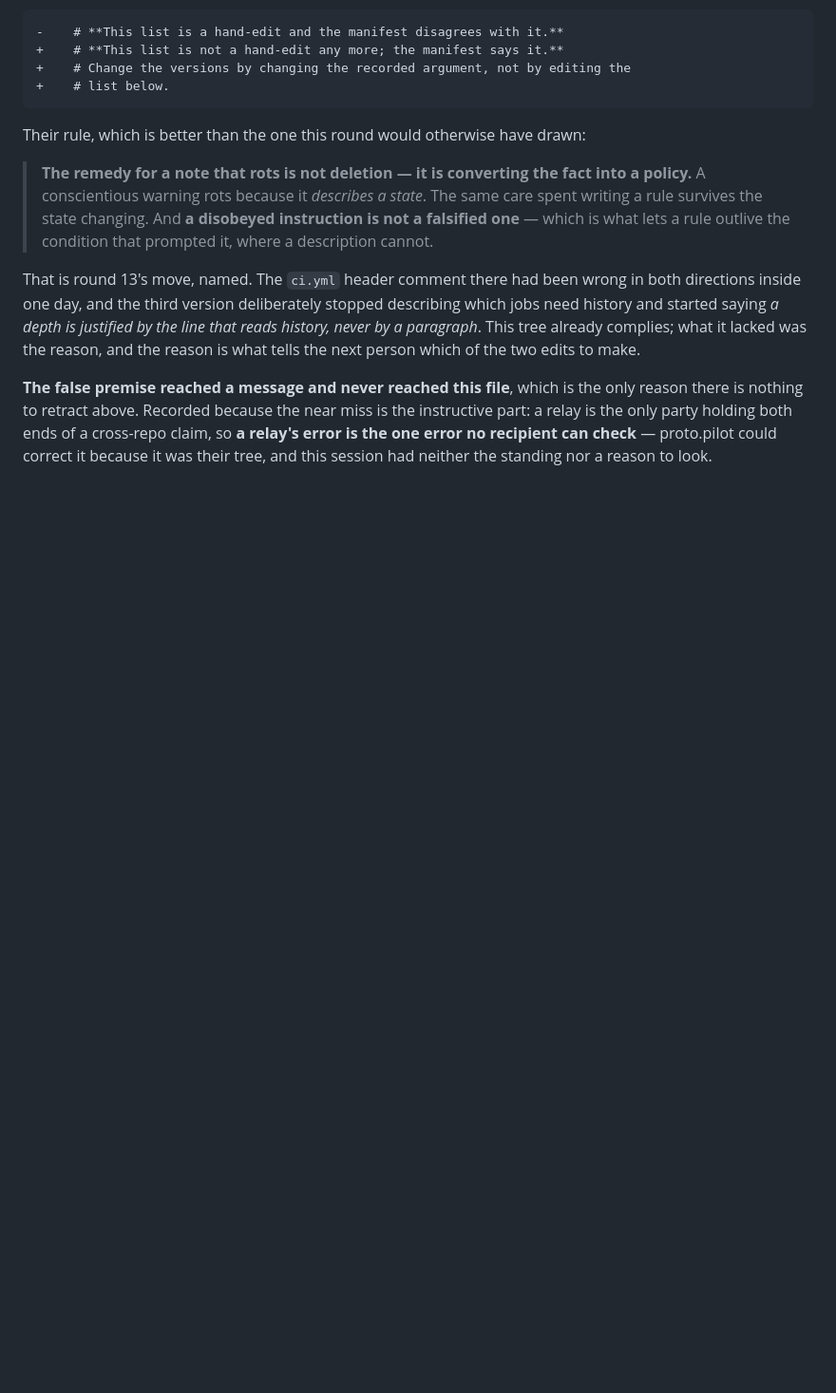
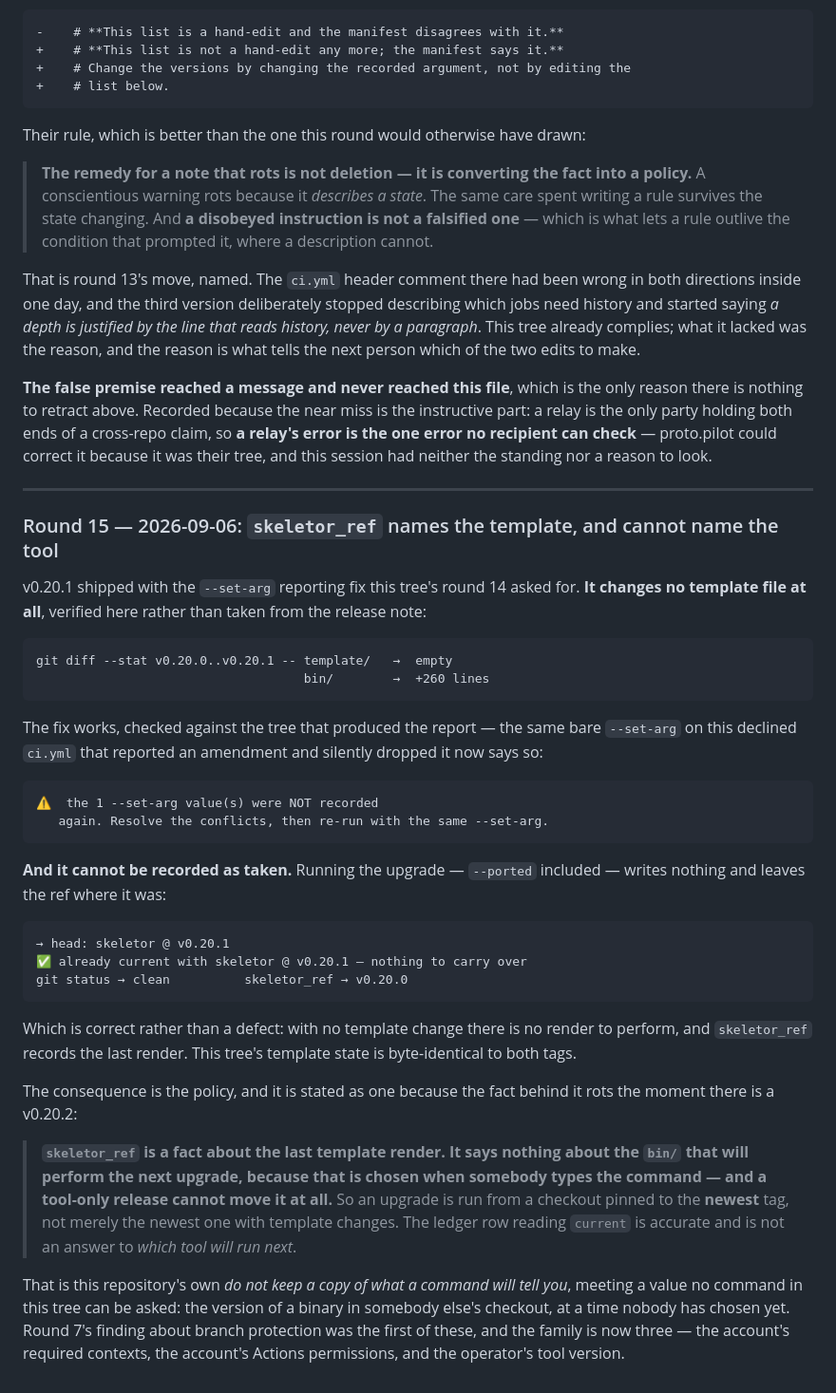
Before and after one commit to skyrowlabs/sky-boss, a Markdown page: docs/features/skeletor-adoption.md, the part around the change. Shown at 95% size. GitHub-like rendering; blank space fills up the shorter version.

Commit message:
docs(skeletor): the ref names the template and cannot name the tool
v0.20.1 carries the `--set-arg` reporting fix round 14 asked for, and
changes no template file — verified here rather than taken from the
note: `git diff --stat v0.20.0..v0.20.1 -- template/` is empty and the
whole diff is +260 lines under `bin/`.

The fix is confirmed against the tree that produced the report. The same
bare `--set-arg` on this declined ci.yml, which used to announce an
amendment and drop it in silence, now says the values were NOT recorded
and names the remedy.

It also cannot be recorded as taken. Running the upgrade with --ported
writes nothing and leaves the ref at v0.20.0, which is correct rather
than a defect: with no template change there is no render to perform,
and the ref records the last render. This tree is byte-identical to both
tags.

So the durable form is a policy, because the fact behind it rots the day
there is a v0.20.2: the ref is a fact about the last template render and
says nothing about the bin/ that performs the next upgrade, since that
is chosen when somebody types the command — and a tool-only release
cannot move it at all. Upgrades are run from a checkout pinned to the
newest tag, not merely the newest one carrying template changes.

That is this repo's own rule against keeping a copy of what a command
will tell you, meeting a value no command here can be asked: the version
of a binary in another checkout at a time nobody has chosen yet. With
the account's required contexts and its Actions permissions, the family
is now three.

Co-Authored-By: Claude Opus 5 (1M context) <noreply@anthropic.com>
Claude-Session: https://claude.ai/code/session_01DNCNfzZjkYhqn8RxerBeNp

````diff
--- a/docs/features/skeletor-adoption.md
+++ b/docs/features/skeletor-adoption.md
@@ -1127,3 +1127,55 @@ miss is the instructive part: a relay is the only party holding both ends of a
 cross-repo claim, so **a relay's error is the one error no recipient can
 check** — proto.pilot could correct it because it was their tree, and this
 session had neither the standing nor a reason to look.
+
+---
+
+### Round 15 — 2026-09-06: `skeletor_ref` names the template, and cannot name the tool
+
+v0.20.1 shipped with the `--set-arg` reporting fix this tree's round 14 asked
+for. **It changes no template file at all**, verified here rather than taken
+from the release note:
+
+```
+git diff --stat v0.20.0..v0.20.1 -- template/   →  empty
+                                    bin/        →  +260 lines
+```
+
+The fix works, checked against the tree that produced the report — the same bare
+`--set-arg` on this declined `ci.yml` that reported an amendment and silently
+dropped it now says so:
+
+```
+⚠️  the 1 --set-arg value(s) were NOT recorded
+   again. Resolve the conflicts, then re-run with the same --set-arg.
+```
+
+**And it cannot be recorded as taken.** Running the upgrade — `--ported`
+included — writes nothing and leaves the ref where it was:
+
+```
+→ head: skeletor @ v0.20.1
+✅ already current with skeletor @ v0.20.1 — nothing to carry over
+git status → clean          skeletor_ref → v0.20.0
+```
+
+Which is correct rather than a defect: with no template change there is no
+render to perform, and `skeletor_ref` records the last render. This tree's
+template state is byte-identical to both tags.
+
+The consequence is the policy, and it is stated as one because the fact behind
+it rots the moment there is a v0.20.2:
+
+> **`skeletor_ref` is a fact about the last template render. It says nothing
+> about the `bin/` that will perform the next upgrade, because that is chosen
+> when somebody types the command — and a tool-only release cannot move it at
+> all.** So an upgrade is run from a checkout pinned to the **newest** tag, not
+> merely the newest one with template changes. The ledger row reading `current`
+> is accurate and is not an answer to *which tool will run next*.
+
+That is this repository's own *do not keep a copy of what a command will tell
+you*, meeting a value no command in this tree can be asked: the version of a
+binary in somebody else's checkout, at a time nobody has chosen yet. Round 7's
+finding about branch protection was the first of these, and the family is now
+three — the account's required contexts, the account's Actions permissions, and
+the operator's tool version.
````
